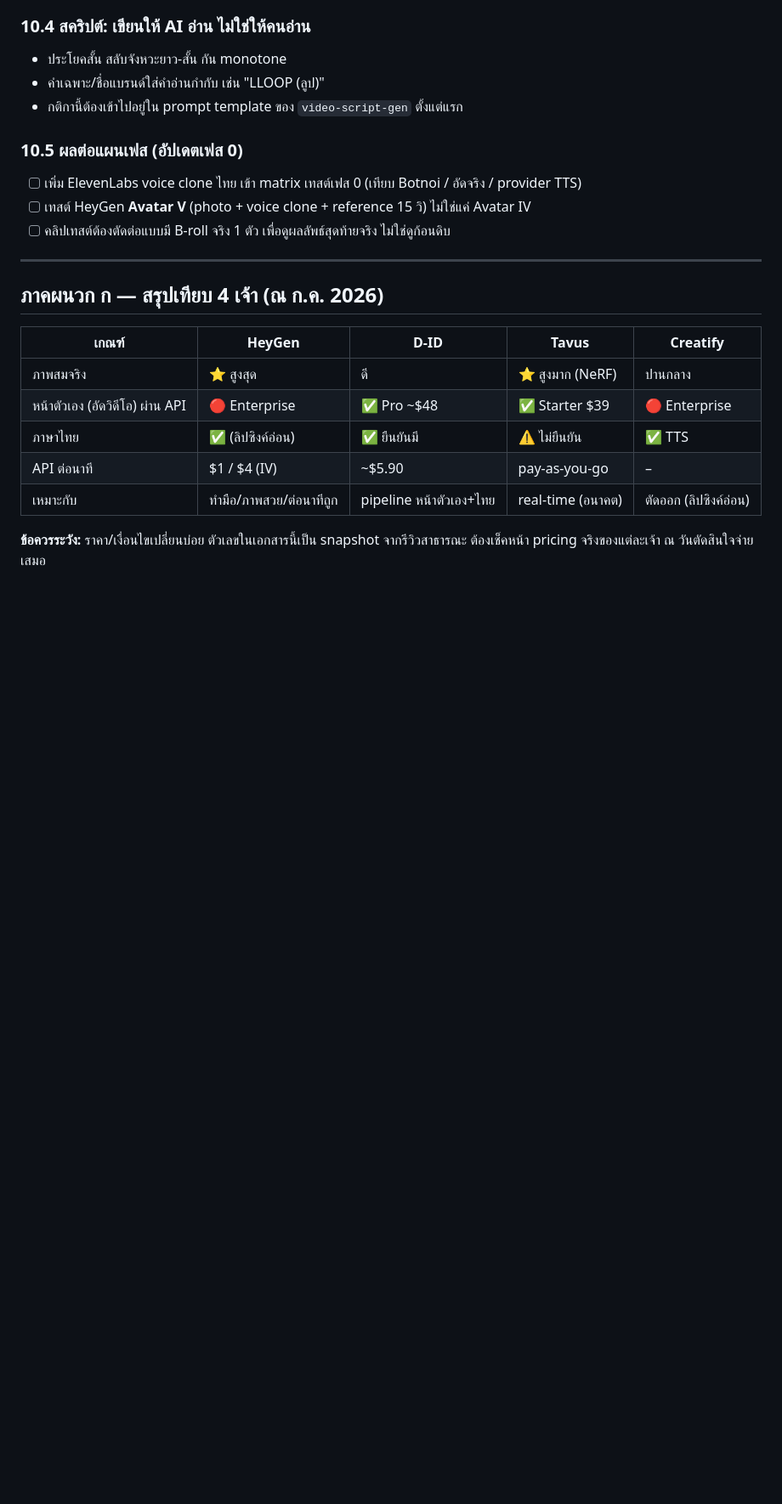
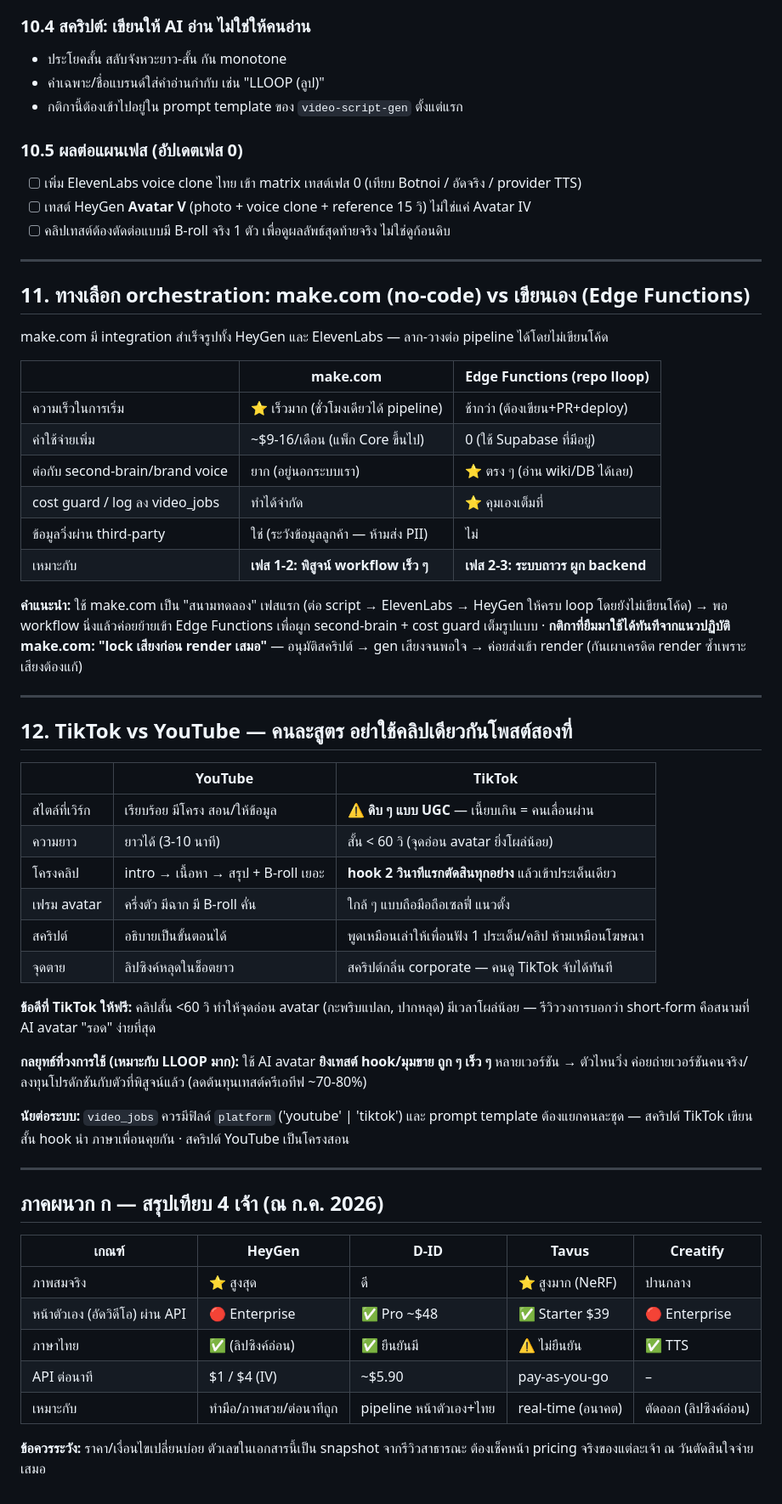
Before and after one commit to wearlloop-dotcom/wearlloop-dotcom.github.io, a Markdown page: docs/avatar-video-api-pipeline.md, the part around the change. Shown at 85% size. Rendered like a GitHub page; blank space fills up the shorter version.

Commit message:
docs: เพิ่ม make.com orchestration option + สูตร TikTok vs YouTube
- make.com เป็นสนามทดลอง no-code เฟสแรก ก่อนย้ายเข้า Edge Functions
- กติกา lock เสียงก่อน render (กันเผาเครดิต)
- ตารางเทียบสูตรคลิป TikTok (UGC ดิบ, hook 2 วิ, <60 วิ) vs YouTube
- กลยุทธ์ใช้ AI avatar เทสต์ hook ถูก ๆ ก่อนลงทุนคนจริง

Co-Authored-By: Claude <noreply@anthropic.com>
Claude-Session: https://claude.ai/code/session_012fEZwLBFnBAKs2eZcSFgWk

```diff
--- a/docs/avatar-video-api-pipeline.md
+++ b/docs/avatar-video-api-pipeline.md
@@ -252,6 +252,50 @@ audio_source = 'provider_tts'  → ให้ provider อ่านสคริ
 
 ---
 
+## 11. ทางเลือก orchestration: make.com (no-code) vs เขียนเอง (Edge Functions)
+
+make.com มี integration สำเร็จรูปทั้ง HeyGen และ ElevenLabs — ลาก-วางต่อ pipeline ได้โดยไม่เขียนโค้ด
+
+| | **make.com** | **Edge Functions (repo lloop)** |
+|---|---|---|
+| ความเร็วในการเริ่ม | ⭐ เร็วมาก (ชั่วโมงเดียวได้ pipeline) | ช้ากว่า (ต้องเขียน+PR+deploy) |
+| ค่าใช้จ่ายเพิ่ม | ~$9-16/เดือน (แพ็ก Core ขึ้นไป) | 0 (ใช้ Supabase ที่มีอยู่) |
+| ต่อกับ second-brain/brand voice | ยาก (อยู่นอกระบบเรา) | ⭐ ตรง ๆ (อ่าน wiki/DB ได้เลย) |
+| cost guard / log ลง video_jobs | ทำได้จำกัด | ⭐ คุมเองเต็มที่ |
+| ข้อมูลวิ่งผ่าน third-party | ใช่ (ระวังข้อมูลลูกค้า — ห้ามส่ง PII) | ไม่ |
+| เหมาะกับ | **เฟส 1-2: พิสูจน์ workflow เร็ว ๆ** | **เฟส 2-3: ระบบถาวร ผูก backend** |
+
+**คำแนะนำ:** ใช้ make.com เป็น "สนามทดลอง" เฟสแรก (ต่อ script → ElevenLabs → HeyGen ให้ครบ loop
+โดยยังไม่เขียนโค้ด) → พอ workflow นิ่งแล้วค่อยย้ายเข้า Edge Functions เพื่อผูก second-brain +
+cost guard เต็มรูปแบบ · **กติกาที่ยืมมาใช้ได้ทันทีจากแนวปฏิบัติ make.com:**
+**"lock เสียงก่อน render เสมอ"** — อนุมัติสคริปต์ → gen เสียงจนพอใจ → ค่อยส่งเข้า render
+(กันเผาเครดิต render ซ้ำเพราะเสียงต้องแก้)
+
+---
+
+## 12. TikTok vs YouTube — คนละสูตร อย่าใช้คลิปเดียวกันโพสต์สองที่
+
+| | **YouTube** | **TikTok** |
+|---|---|---|
+| สไตล์ที่เวิร์ก | เรียบร้อย มีโครง สอน/ให้ข้อมูล | ⚠️ **ดิบ ๆ แบบ UGC** — เนี้ยบเกิน = คนเลื่อนผ่าน |
+| ความยาว | ยาวได้ (3-10 นาที) | สั้น < 60 วิ (จุดอ่อน avatar ยิ่งโผล่น้อย) |
+| โครงคลิป | intro → เนื้อหา → สรุป + B-roll เยอะ | **hook 2 วินาทีแรกตัดสินทุกอย่าง** แล้วเข้าประเด็นเดียว |
+| เฟรม avatar | ครึ่งตัว มีฉาก มี B-roll คั่น | ใกล้ ๆ แบบถือมือถือเซลฟี่ แนวตั้ง |
+| สคริปต์ | อธิบายเป็นขั้นตอนได้ | พูดเหมือนเล่าให้เพื่อนฟัง 1 ประเด็น/คลิป ห้ามเหมือนโฆษณา |
+| จุดตาย | ลิปซิงค์หลุดในช็อตยาว | สคริปต์กลิ่น corporate — คนดู TikTok จับได้ทันที |
+
+**ข้อดีที่ TikTok ให้ฟรี:** คลิปสั้น <60 วิ ทำให้จุดอ่อน avatar (กะพริบแปลก, ปากหลุด) มีเวลาโผล่น้อย
+— รีวิววงการบอกว่า short-form คือสนามที่ AI avatar "รอด" ง่ายที่สุด
+
+**กลยุทธ์ที่วงการใช้ (เหมาะกับ LLOOP มาก):** ใช้ AI avatar **ยิงเทสต์ hook/มุมขาย ถูก ๆ เร็ว ๆ**
+หลายเวอร์ชัน → ตัวไหนวิ่ง ค่อยถ่ายเวอร์ชันคนจริง/ลงทุนโปรดักชันกับตัวที่พิสูจน์แล้ว
+(ลดต้นทุนเทสต์ครีเอทีฟ ~70-80%)
+
+**นัยต่อระบบ:** `video_jobs` ควรมีฟิลด์ `platform` ('youtube' | 'tiktok') และ prompt template
+ต้องแยกคนละชุด — สคริปต์ TikTok เขียนสั้น hook นำ ภาษาเพื่อนคุยกัน · สคริปต์ YouTube เป็นโครงสอน
+
+---
+
 ## ภาคผนวก ก — สรุปเทียบ 4 เจ้า (ณ ก.ค. 2026)
 
 | เกณฑ์ | HeyGen | D-ID | Tavus | Creatify |
```
